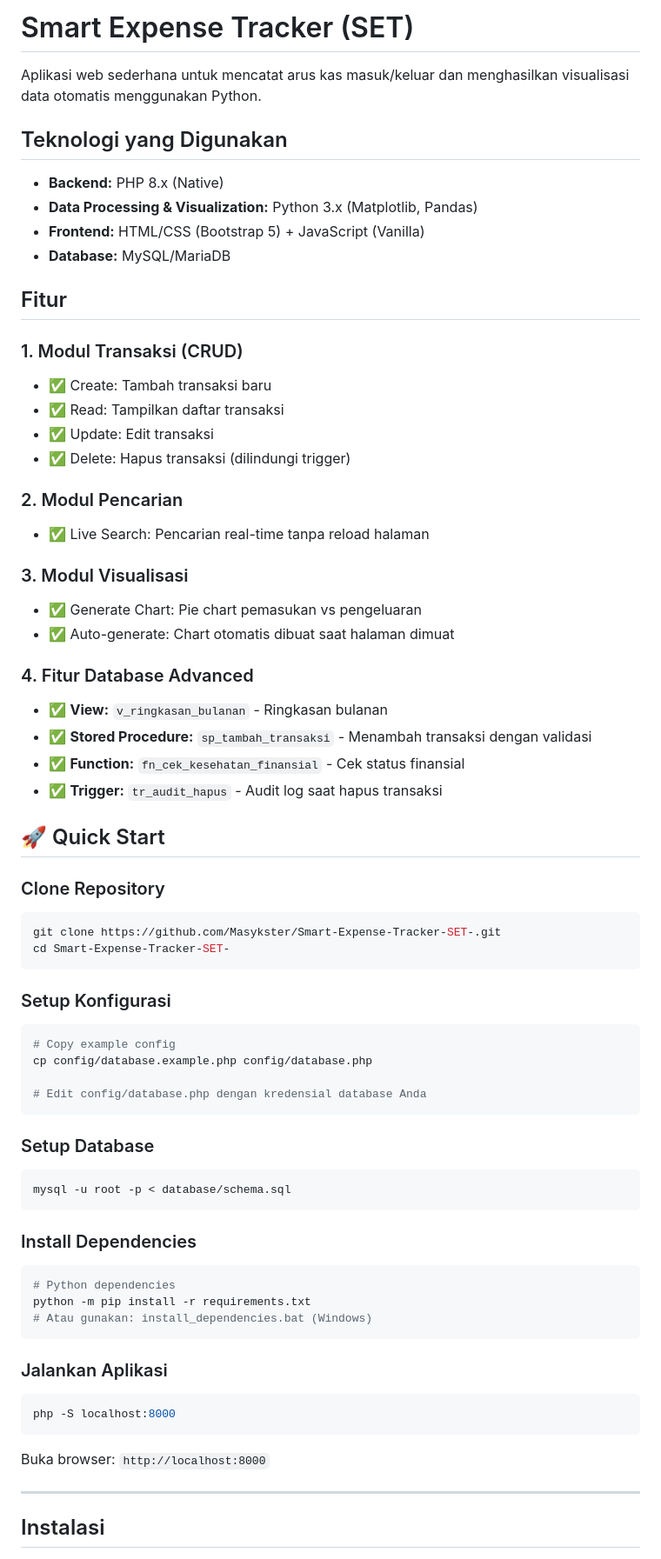
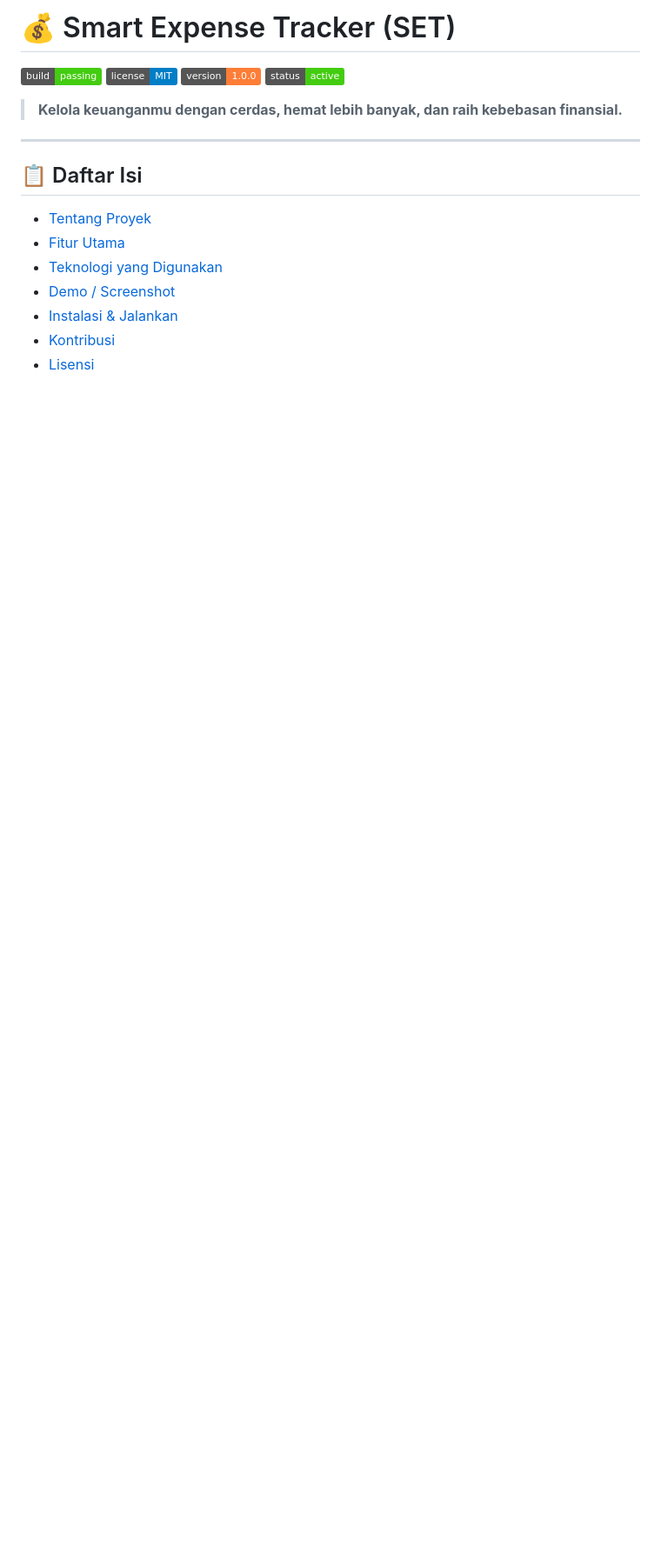
Before and after one commit to Masykster/Smart-Expense-Tracker-SET-, a Markdown page: README.md, the part around the change printed below. Shown: that part at 87% size. Rendered like a GitHub page; badges without logos; blank space fills up the shorter version.

````diff
--- a/README.md
+++ b/README.md
@@ -1,71 +1,20 @@
-# Smart Expense Tracker (SET)
+# 💰 Smart Expense Tracker (SET)
 
-Aplikasi web sederhana untuk mencatat arus kas masuk/keluar dan menghasilkan visualisasi data otomatis menggunakan Python.
+![Build Status](https://img.shields.io/badge/build-passing-brightgreen)
+![License](https://img.shields.io/badge/license-MIT-blue)
+![Version](https://img.shields.io/badge/version-1.0.0-orange)
+![Status](https://img.shields.io/badge/status-active-success)
 
-## Teknologi yang Digunakan
-
-- **Backend:** PHP 8.x (Native)
-- **Data Processing & Visualization:** Python 3.x (Matplotlib, Pandas)
-- **Frontend:** HTML/CSS (Bootstrap 5) + JavaScript (Vanilla)
-- **Database:** MySQL/MariaDB
-
-## Fitur
-
-### 1. Modul Transaksi (CRUD)
-- ✅ Create: Tambah transaksi baru
-- ✅ Read: Tampilkan daftar transaksi
-- ✅ Update: Edit transaksi
-- ✅ Delete: Hapus transaksi (dilindungi trigger)
-
-### 2. Modul Pencarian
-- ✅ Live Search: Pencarian real-time tanpa reload halaman
-
-### 3. Modul Visualisasi
-- ✅ Generate Chart: Pie chart pemasukan vs pengeluaran
-- ✅ Auto-generate: Chart otomatis dibuat saat halaman dimuat
-
-### 4. Fitur Database Advanced
-- ✅ **View:** `v_ringkasan_bulanan` - Ringkasan bulanan
-- ✅ **Stored Procedure:** `sp_tambah_transaksi` - Menambah transaksi dengan validasi
-- ✅ **Function:** `fn_cek_kesehatan_finansial` - Cek status finansial
-- ✅ **Trigger:** `tr_audit_hapus` - Audit log saat hapus transaksi
-
-## 🚀 Quick Start
-
-### Clone Repository
-```bash
-git clone https://github.com/Masykster/Smart-Expense-Tracker-SET-.git
-cd Smart-Expense-Tracker-SET-
-```
-
-### Setup Konfigurasi
-```bash
-# Copy example config
-cp config/database.example.php config/database.php
-
-# Edit config/database.php dengan kredensial database Anda
-```
-
-### Setup Database
-```bash
-mysql -u root -p < database/schema.sql
-```
-
-### Install Dependencies
-```bash
-# Python dependencies
-python -m pip install -r requirements.txt
-# Atau gunakan: install_dependencies.bat (Windows)
-```
-
-### Jalankan Aplikasi
-```bash
-php -S localhost:8000
-```
-
-Buka browser: `http://localhost:8000`
+> **Kelola keuanganmu dengan cerdas, hemat lebih banyak, dan raih kebebasan finansial.**
 
 ---
 
-## Instalasi
+## 📋 Daftar Isi
+- [Tentang Proyek](#-tentang-proyek)
+- [Fitur Utama](#-fitur-utama)
+- [Teknologi yang Digunakan](#-teknologi-yang-digunakan)
+- [Demo / Screenshot](#-demo--screenshot)
+- [Instalasi & Jalankan](#-instalasi--jalankan)
+- [Kontribusi](#-kontribusi)
+- [Lisensi](#-lisensi)
 
````
Also changed, not shown: other parts of README.md (+92 -105 lines).
